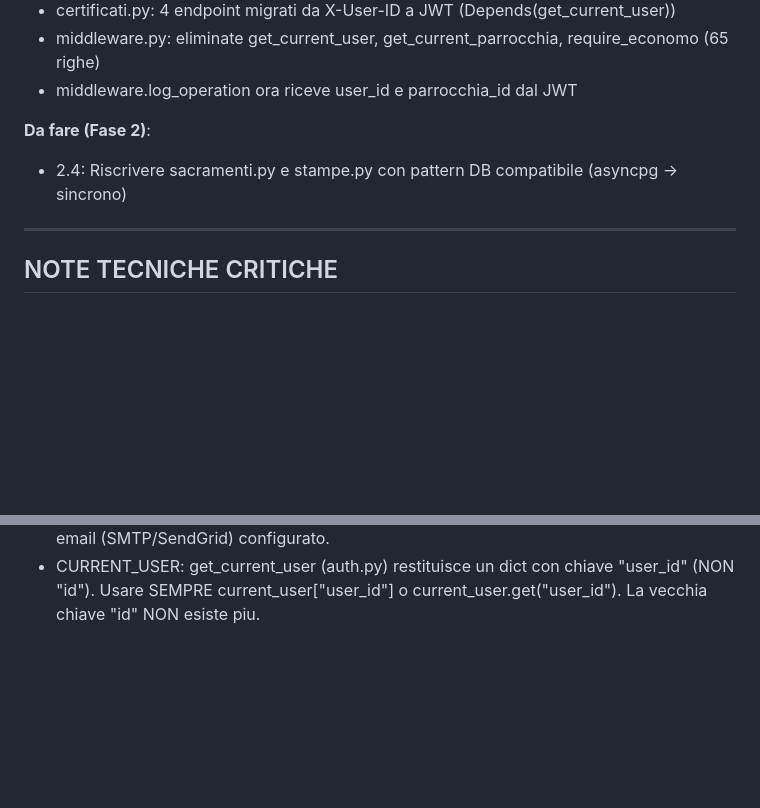
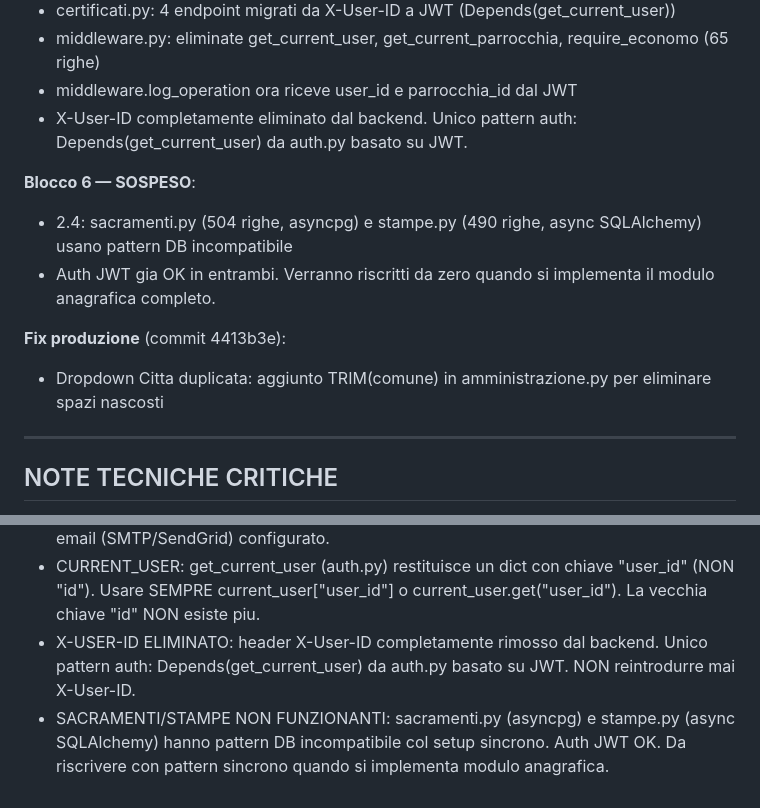
Before and after one commit to DiocesiCaltagirone/ecclesia, a Markdown page: CLAUDE.md, 2 parts joined by grey strips. GitHub-like rendering; blank space fills up the shorter version.

Commit message:
docs: aggiorna CLAUDE.md e REFACTORING_PLAN.md - Blocco 6 sospeso, fix produzione documentato
Co-Authored-By: Claude Opus 4.6 <noreply@anthropic.com>

```diff
--- a/CLAUDE.md
+++ b/CLAUDE.md
@@ -681,9 +681,14 @@ Piano completo in REFACTORING_PLAN.md. Stato avanzamento:
 - certificati.py: 4 endpoint migrati da X-User-ID a JWT (Depends(get_current_user))
 - middleware.py: eliminate get_current_user, get_current_parrocchia, require_economo (65 righe)
 - middleware.log_operation ora riceve user_id e parrocchia_id dal JWT
+- X-User-ID completamente eliminato dal backend. Unico pattern auth: Depends(get_current_user) da auth.py basato su JWT.
 
-**Da fare (Fase 2)**:
-- 2.4: Riscrivere sacramenti.py e stampe.py con pattern DB compatibile (asyncpg → sincrono)
+**Blocco 6 — SOSPESO**:
+- 2.4: sacramenti.py (504 righe, asyncpg) e stampe.py (490 righe, async SQLAlchemy) usano pattern DB incompatibile
+- Auth JWT gia OK in entrambi. Verranno riscritti da zero quando si implementa il modulo anagrafica completo.
+
+**Fix produzione** (commit 4413b3e):
+- Dropdown Citta duplicata: aggiunto TRIM(comune) in amministrazione.py per eliminare spazi nascosti
 
 ---
 
@@ -714,3 +719,5 @@ Piano completo in REFACTORING_PLAN.md. Stato avanzamento:
 - LOGIN PAGE: design card bianca con onda SVG + form su fondo blu. Logo ufficiale diocesi (frontend/public/logo-diocesi.png, 200px). CSS tutto inline nel tag <style> del componente (NO file CSS separati, NO TailwindCSS nella pagina login). NON usa Logo.jsx (SVG placeholder, deprecato).
 - RESET PASSWORD: il frontend ha il modal ma l'endpoint backend /api/auth/reset-password NON ESISTE ancora. Il vecchio codice era in main_OLD.py. Nessun servizio email (SMTP/SendGrid) configurato.
 - CURRENT_USER: get_current_user (auth.py) restituisce un dict con chiave "user_id" (NON "id"). Usare SEMPRE current_user["user_id"] o current_user.get("user_id"). La vecchia chiave "id" NON esiste piu.
+- X-USER-ID ELIMINATO: header X-User-ID completamente rimosso dal backend. Unico pattern auth: Depends(get_current_user) da auth.py basato su JWT. NON reintrodurre mai X-User-ID.
+- SACRAMENTI/STAMPE NON FUNZIONANTI: sacramenti.py (asyncpg) e stampe.py (async SQLAlchemy) hanno pattern DB incompatibile col setup sincrono. Auth JWT OK. Da riscrivere con pattern sincrono quando si implementa modulo anagrafica.
```
Also changed, not shown: other parts of CLAUDE.md (+2 -2 lines), REFACTORING_PLAN.md (+6 -2 lines).
